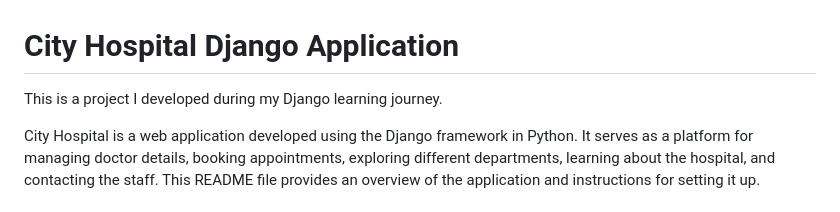
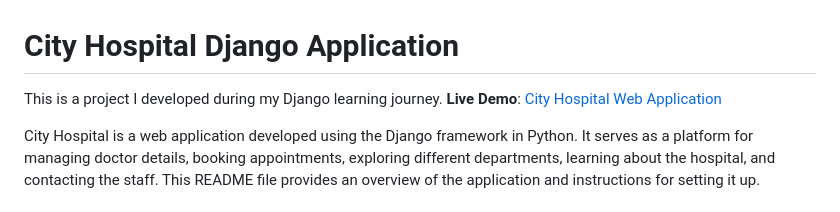
Before and after one commit to adhilr10/CityHospital, a Markdown page: README.md, the part around the change. Rendered like a GitHub page.

Commit message:
public link added

```diff
--- a/README.md
+++ b/README.md
@@ -1,5 +1,6 @@
 # City Hospital Django Application
 This is a project I developed during my Django learning journey.
+**Live Demo**: [City Hospital Web Application](http://adhilrahman8589.pythonanywhere.com/)
 
 City Hospital is a web application developed using the Django framework in Python. It serves as a platform for managing doctor details, booking appointments, exploring different departments, learning about the hospital, and contacting the staff. This README file provides an overview of the application and instructions for setting it up.
 
```
